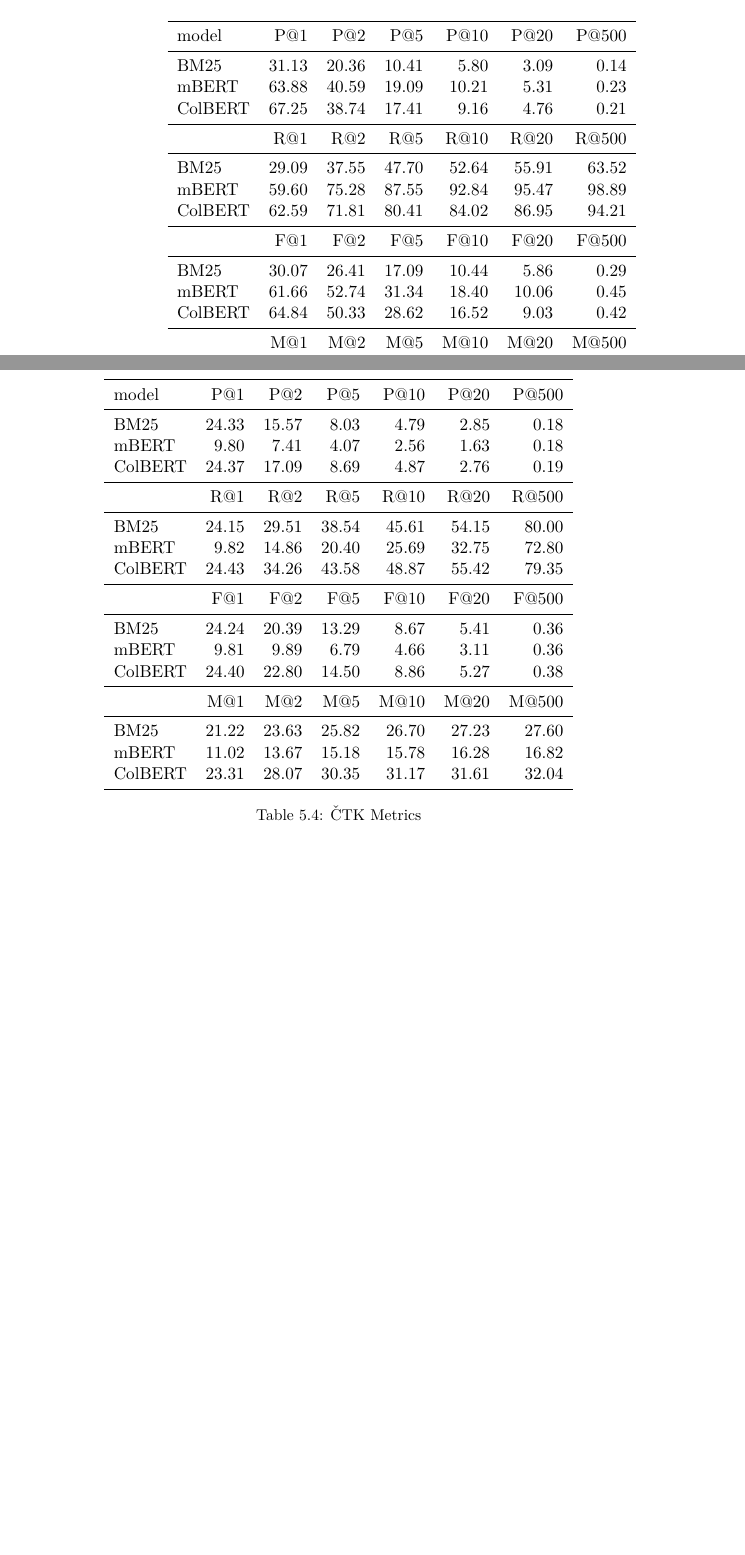
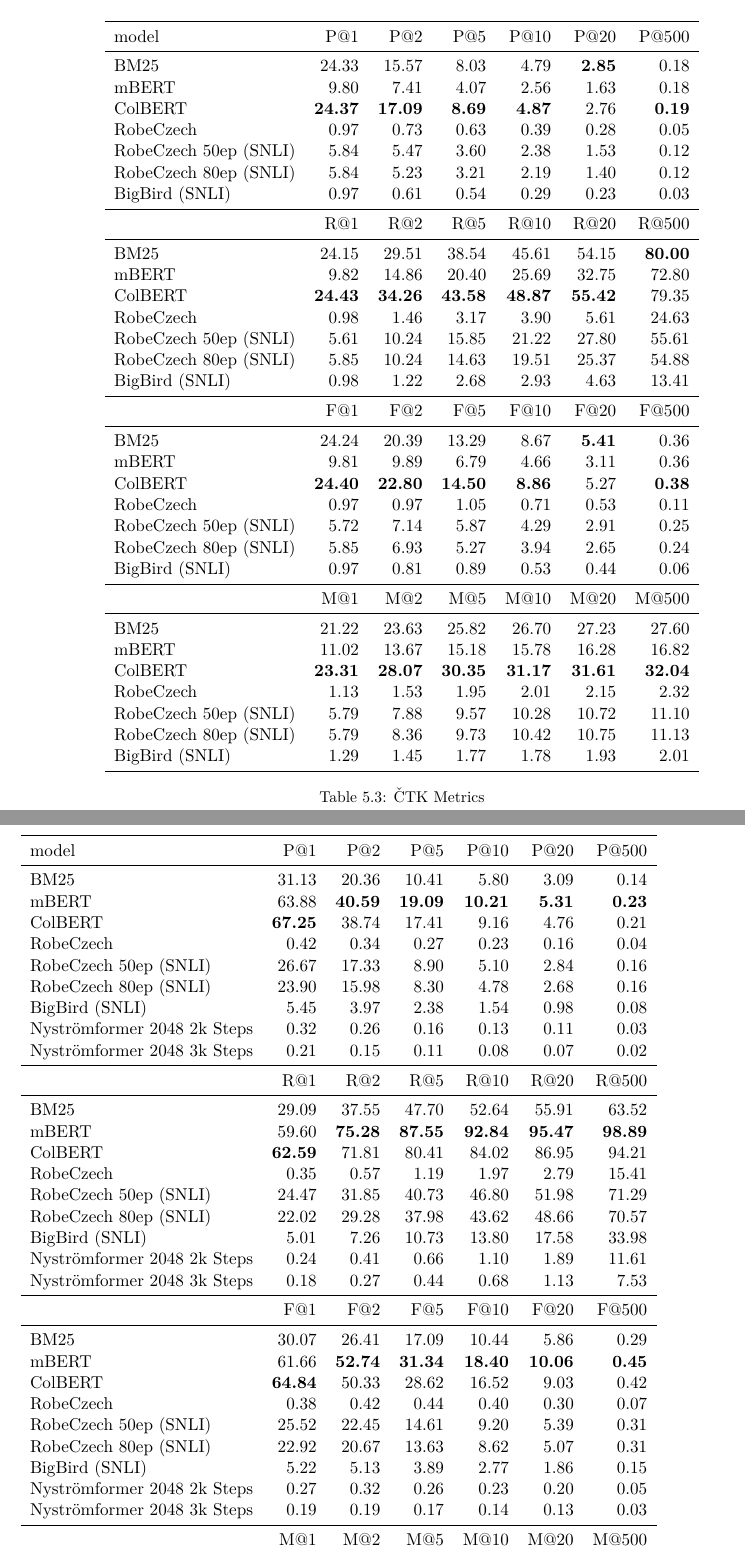
Before and after one commit to alexandergazo/master-thesis, a LaTeX thesis (thesis.tex, which reads text/chap_experiments.tex): two parts of pages 47 and 48 of 54 before the commit and two parts of pages 47 and 48 of 56 after it, joined at a grey line, cut so that both start at the same text, the shorter picture padded with empty space. Compiled offline with pdfLaTeX.

Commit message:
add tables

```diff
--- a/text/chap_experiments.tex
+++ b/text/chap_experiments.tex
@@ -258,21 +258,40 @@ We performed the exact same training as the second stage of BigBird training.
         \toprule
            model &    P@1 &    P@2 &    P@5 &   P@10 &  P@20 &  P@500 \\
         \midrule
-            BM25 &  31.13 &  20.36 &  10.41 &   5.80 &  3.09 &   0.14 \\
-           mBERT &  63.88 &  40.59 &  19.09 &  10.21 &  5.31 &   0.23 \\
-         ColBERT &  67.25 &  38.74 &  17.41 &   9.16 &  4.76 &   0.21 \\
+                 BM25 &  24.33 &  15.57 &  8.03 &  4.79 &  \bf{2.85} &   0.18 \\
+                mBERT &   9.80 &   7.41 &  4.07 &  2.56 &  1.63 &   0.18 \\
+              ColBERT &  \bf{24.37} &  \bf{17.09} &  \bf{8.69} &  \bf{4.87} &  2.76 &   \bf{0.19} \\
+            RobeCzech &   0.97 &   0.73 &  0.63 &  0.39 &  0.28 &   0.05 \\
+RobeCzech 50ep (SNLI) &   5.84 &   5.47 &  3.60 &  2.38 &  1.53 &   0.12 \\
+RobeCzech 80ep (SNLI) &   5.84 &   5.23 &  3.21 &  2.19 &  1.40 &   0.12 \\
+       BigBird (SNLI) &   0.97 &   0.61 &  0.54 &  0.29 &  0.23 &   0.03 \\
         \midrule
            {}    &    R@1 &    R@2 &    R@5 &   R@10 &   R@20 &  R@500 \\
         \midrule
-            BM25 &  29.09 &  37.55 &  47.70 &  52.64 &  55.91 &  63.52 \\
-           mBERT &  59.60 &  75.28 &  87.55 &  92.84 &  95.47 &  98.89 \\
-         ColBERT &  62.59 &  71.81 &  80.41 &  84.02 &  86.95 &  94.21 \\
+                 BM25 &  24.15 &  29.51 &  38.54 &  45.61 &  54.15 &  \bf{80.00} \\
+                mBERT &   9.82 &  14.86 &  20.40 &  25.69 &  32.75 &  72.80 \\
+              ColBERT &  \bf{24.43} &  \bf{34.26} &  \bf{43.58} &  \bf{48.87} &  \bf{55.42} &  79.35 \\
+            RobeCzech &   0.98 &   1.46 &   3.17 &   3.90 &   5.61 &  24.63 \\
+RobeCzech 50ep (SNLI) &   5.61 &  10.24 &  15.85 &  21.22 &  27.80 &  55.61 \\
+RobeCzech 80ep (SNLI) &   5.85 &  10.24 &  14.63 &  19.51 &  25.37 &  54.88 \\
+       BigBird (SNLI) &   0.98 &   1.22 &   2.68 &   2.93 &   4.63 &  13.41 \\
         \midrule
            {}    &    F@1 &    F@2 &    F@5 &   F@10 &   F@20 &   F@500 \\
         \midrule
-            BM25 &  30.07 &  26.41 &  17.09 &  10.44 &   5.86 &    0.29 \\
-           mBERT &  61.66 &  52.74 &  31.34 &  18.40 &  10.06 &    0.45 \\
-         ColBERT &  64.84 &  50.33 &  28.62 &  16.52 &   9.03 &    0.42 \\
+                BM25 &  24.24 &  20.39 &  13.29 &   8.67 &   \bf{5.41} &    0.36 \\
+                mBERT &   9.81 &   9.89 &   6.79 &   4.66 &   3.11 &    0.36 \\
+              ColBERT &  \bf{24.40} &  \bf{22.80} &  \bf{14.50} &   \bf{8.86} &   5.27 &    \bf{0.38} \\
+            RobeCzech &   0.97 &   0.97 &   1.05 &   0.71 &   0.53 &    0.11 \\
+RobeCzech 50ep (SNLI) &   5.72 &   7.14 &   5.87 &   4.29 &   2.91 &    0.25 \\
+RobeCzech 80ep (SNLI) &   5.85 &   6.93 &   5.27 &   3.94 &   2.65 &    0.24 \\
+       BigBird (SNLI) &   0.97 &   0.81 &   0.89 &   0.53 &   0.44 &    0.06 \\
         \midrule
            {}    &  M@1 &  M@2 &  M@5 &  M@10 &  M@20 &  M@500 \\
         \midrule
+                          BM25 &  21.22 &  23.63 &  25.82 &   26.70 &   27.23 &    27.60 \\
+                         mBERT &  11.02 &  13.67 &  15.18 &   15.78 &   16.28 &    16.82 \\
+                       ColBERT &  \bf{23.31} &  \bf{28.07} &  \bf{30.35} &   \bf{31.17} &   \bf{31.61} &    \bf{32.04} \\
+                     RobeCzech &   1.13 &   1.53 &   1.95 &    2.01 &    2.15 &     2.32 \\
+         RobeCzech 50ep (SNLI) &   5.79 &   7.88 &   9.57 &   10.28 &   10.72 &    11.10 \\
+         RobeCzech 80ep (SNLI) &   5.79 &   8.36 &   9.73 &   10.42 &   10.75 &    11.13 \\
+                BigBird (SNLI) &   1.29 &   1.45 &   1.77 &    1.78 &    1.93 &     2.01 \\
@@ -282,6 +298,6 @@ We performed the exact same training as the second stage of BigBird training.
         \bottomrule
         \end{tabular}
-    \caption[FEVER CS Metrics]{FEVER CS Metrics}
+    \caption[\CTK{} Metrics]{\CTK{} Metrics}
 \end{table}
 
 
@@ -289,26 +305,41 @@ We performed the exact same training as the second stage of BigBird training.
     \centering
     \begin{tabular}{lrrrrrr}
         \toprule
-           model &    P@1 &    P@2 &   P@5 &  P@10 &  P@20 &  P@500 \\
+        model &    P@1 &    P@2 &    P@5 &   P@10 &  P@20 &  P@500 \\
         \midrule
-            BM25 &  24.33 &  15.57 &  8.03 &  4.79 &  2.85 &   0.18 \\
-           mBERT &   9.80 &   7.41 &  4.07 &  2.56 &  1.63 &   0.18 \\
-         ColBERT &  24.37 &  17.09 &  8.69 &  4.87 &  2.76 &   0.19 \\
+                                BM25 &  31.13 &  20.36 &  10.41 &   5.80 &  3.09 &   0.14 \\
+                               mBERT &  63.88 &  \bf{40.59} &  \bf{19.09} &  \bf{10.21} &  \bf{5.31} &   \bf{0.23} \\
+                             ColBERT &  \bf{67.25} &  38.74 &  17.41 &   9.16 &  4.76 &   0.21 \\
+                           RobeCzech &   0.42 &   0.34 &   0.27 &   0.23 &  0.16 &   0.04 \\
+               RobeCzech 50ep (SNLI) &  26.67 &  17.33 &   8.90 &   5.10 &  2.84 &   0.16 \\
+               RobeCzech 80ep (SNLI) &  23.90 &  15.98 &   8.30 &   4.78 &  2.68 &   0.16 \\
+                      BigBird (SNLI) &   5.45 &   3.97 &   2.38 &   1.54 &  0.98 &   0.08 \\
+              \nystr{} 2048 2k Steps &   0.32 &   0.26 &   0.16 &   0.13 &  0.11 &   0.03 \\
+              \nystr{} 2048 3k Steps &   0.21 &   0.15 &   0.11 &   0.08 &  0.07 &   0.02 \\
         \midrule
               {} &    R@1 &    R@2 &    R@5 &   R@10 &   R@20 &  R@500 \\
         \midrule
-            BM25 &  24.15 &  29.51 &  38.54 &  45.61 &  54.15 &  80.00 \\
-           mBERT &   9.82 &  14.86 &  20.40 &  25.69 &  32.75 &  72.80 \\
-         ColBERT &  24.43 &  34.26 &  43.58 &  48.87 &  55.42 &  79.35 \\
+                  BM25 &  29.09 &  37.55 &  47.70 &  52.64 &  55.91 &  63.52 \\
+                 mBERT &  59.60 &  \bf{75.28} &  \bf{87.55} &  \bf{92.84} &  \bf{95.47} &  \bf{98.89} \\
+               ColBERT &  \bf{62.59} &  71.81 &  80.41 &  84.02 &  86.95 &  94.21 \\
+             RobeCzech &   0.35 &   0.57 &   1.19 &   1.97 &   2.79 &  15.41 \\
+ RobeCzech 50ep (SNLI) &  24.47 &  31.85 &  40.73 &  46.80 &  51.98 &  71.29 \\
+ RobeCzech 80ep (SNLI) &  22.02 &  29.28 &  37.98 &  43.62 &  48.66 &  70.57 \\
+        BigBird (SNLI) &   5.01 &   7.26 &  10.73 &  13.80 &  17.58 &  33.98 \\
+\nystr{} 2048 2k Steps &   0.24 &   0.41 &   0.66 &   1.10 &   1.89 &  11.61 \\
+\nystr{} 2048 3k Steps &   0.18 &   0.27 &   0.44 &   0.68 &   1.13 &   7.53 \\
         \midrule
               {} &    F@1 &    F@2 &    F@5 &   F@10 &   F@20 &   F@500 \\
         \midrule
-            BM25 &  24.24 &  20.39 &  13.29 &   8.67 &   5.41 &    0.36 \\
-           mBERT &   9.81 &   9.89 &   6.79 &   4.66 &   3.11 &    0.36 \\
-         ColBERT &  24.40 &  22.80 &  14.50 &   8.86 &   5.27 &    0.38 \\
+                  BM25 &  30.07 &  26.41 &  17.09 &  10.44 &   5.86 &    0.29 \\
+                 mBERT &  61.66 &  \bf{52.74} &  \bf{31.34} &  \bf{18.40} &  \bf{10.06} &    \bf{0.45} \\
+               ColBERT &  \bf{64.84} &  50.33 &  28.62 &  16.52 &   9.03 &    0.42 \\
+             RobeCzech &   0.38 &   0.42 &   0.44 &   0.40 &   0.30 &    0.07 \\
+ RobeCzech 50ep (SNLI) &  25.52 &  22.45 &  14.61 &   9.20 &   5.39 &    0.31 \\
+ RobeCzech 80ep (SNLI) &  22.92 &  20.67 &  13.63 &   8.62 &   5.07 &    0.31 \\
+        BigBird (SNLI) &   5.22 &   5.13 &   3.89 &   2.77 &   1.86 &    0.15 \\
+\nystr{} 2048 2k Steps &   0.27 &   0.32 &   0.26 &   0.23 &   0.20 &    0.05 \\
+\nystr{} 2048 3k Steps &   0.19 &   0.19 &   0.17 &   0.14 &   0.13 &    0.03 \\
         \midrule
               {} &  M@1 &  M@2 &  M@5 &  M@10 &  M@20 &  M@500 \\
         \midrule
-            BM25 &  21.22 &  23.63 &  25.82 &   26.70 &   27.23 &    27.60 \\
-           mBERT &  11.02 &  13.67 &  15.18 &   15.78 &   16.28 &    16.82 \\
-         ColBERT &  23.31 &  28.07 &  30.35 &   31.17 &   31.61 &    32.04 \\
@@ -315,6 +355,6 @@ We performed the exact same training as the second stage of BigBird training.
         \bottomrule
         \end{tabular}
-    \caption[\CTK{} Metrics]{\CTK{} Metrics}
+    \caption[FEVER CS Metrics]{FEVER CS Metrics}
 \end{table}
 
 \subsection{\CTK}
```
Also changed, not shown: text/chap_experiments.tex (12 more changed lines).
